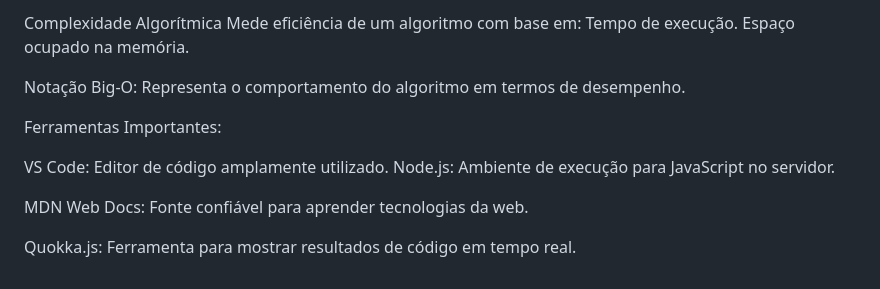
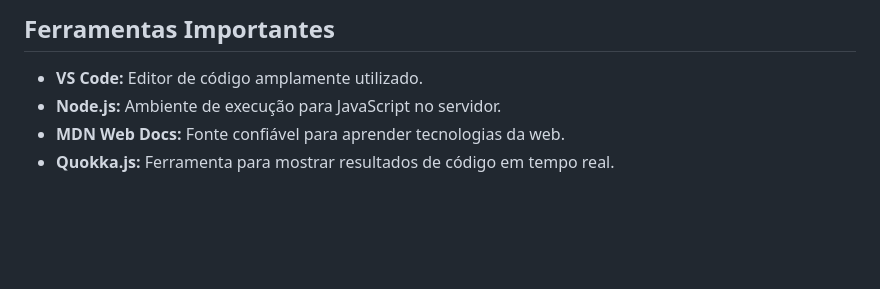
Before and after one commit to pedrosdp/TCC-PUCRS, a Markdown page: Fundamentos de Computação e Algoritmos/Anotações.md, the part around one of its changes. Drawn GitHub-style; blank space fills up the shorter version.

```diff
--- a/Fundamentos de Computação e Algoritmos/Anotações.md
+++ b/Fundamentos de Computação e Algoritmos/Anotações.md
@@ -119,15 +92,5 @@ Binária: Divide o conjunto para encontrar rapidamente um elemento.
-Complexidade Algorítmica
-Mede eficiência de um algoritmo com base em:
-Tempo de execução.
-Espaço ocupado na memória.
-
-Notação Big-O: Representa o comportamento do algoritmo em termos de desempenho.
-
-Ferramentas Importantes:
-
-VS Code: Editor de código amplamente utilizado.
-Node.js: Ambiente de execução para JavaScript no servidor.
-
-MDN Web Docs: Fonte confiável para aprender tecnologias da web.
-
-Quokka.js: Ferramenta para mostrar resultados de código em tempo real.
+## **Ferramentas Importantes**
+- **VS Code:** Editor de código amplamente utilizado.
+- **Node.js:** Ambiente de execução para JavaScript no servidor.
+- **MDN Web Docs:** Fonte confiável para aprender tecnologias da web.
+- **Quokka.js:** Ferramenta para mostrar resultados de código em tempo real.
```
Also changed, not shown: other parts of Fundamentos de Computação e Algoritmos/Anotações.md (+77 -104 lines).
